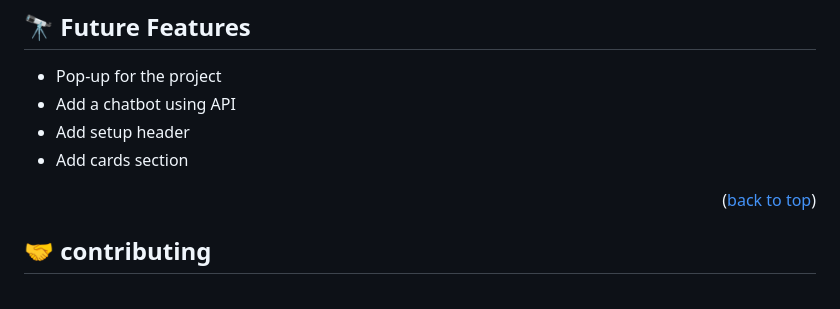
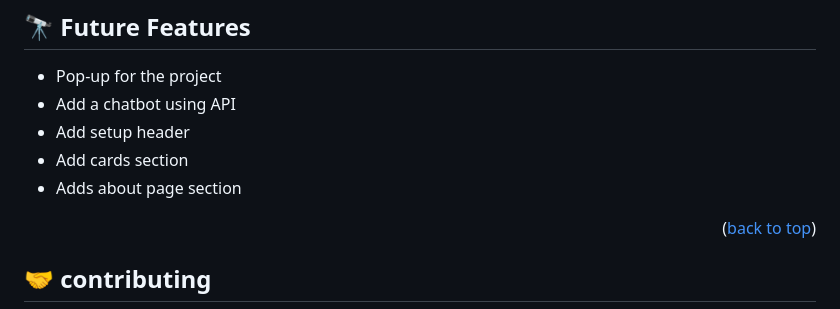
Before and after one commit to efmomoh/Portfolio-setup-and-mobile-first, a Markdown page: README.md, the part around the change. GitHub-like rendering.

```diff
--- a/README.md
+++ b/README.md
@@ -100,6 +100,7 @@ To run the project,
 - Add a chatbot using API
 - Add setup header
 - Add cards section
+- Adds about page section
 
 <p align="right">(<a href="#readme-top">back to top</a>)</p>
 
```
